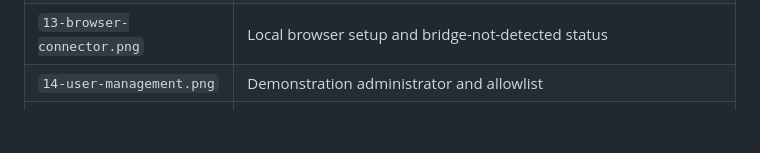
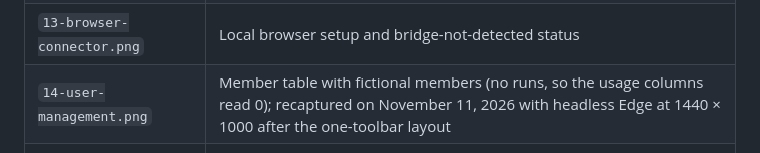
Before and after one commit to dvnuo/engineering-flow-platform-portal, a Markdown page: docs/screenshots/README.md, the part around the change. GitHub-like rendering; blank space fills up the shorter version.

```diff
--- a/docs/screenshots/README.md
+++ b/docs/screenshots/README.md
@@ -30,7 +30,7 @@ The local no-op Kubernetes path can report an assistant as **Ready/Running** wit
 | `11-delegations.png` | Empty Delegations overview |
 | `12-create-delegation.png` | Create Delegation dialog, Basics step; not submitted |
 | `13-browser-connector.png` | Local browser setup and bridge-not-detected status |
-| `14-user-management.png` | Demonstration administrator and allowlist |
+| `14-user-management.png` | Member table with fictional members (no runs, so the usage columns read 0); recaptured on November 11, 2026 with headless Edge at 1440 × 1000 after the one-toolbar layout |
 | `15-assistant-types.png` | Seeded Business, Dev, and Ops types |
 | `16-default-connections.png` | Administrator's default-connection template |
 | `17-help.png` | Getting-started help topic |
```
Also changed, not shown: docs/BEGINNER_GUIDE.md (+4 -4 lines), docs/screenshots/14-user-management.png, 17 other files.
